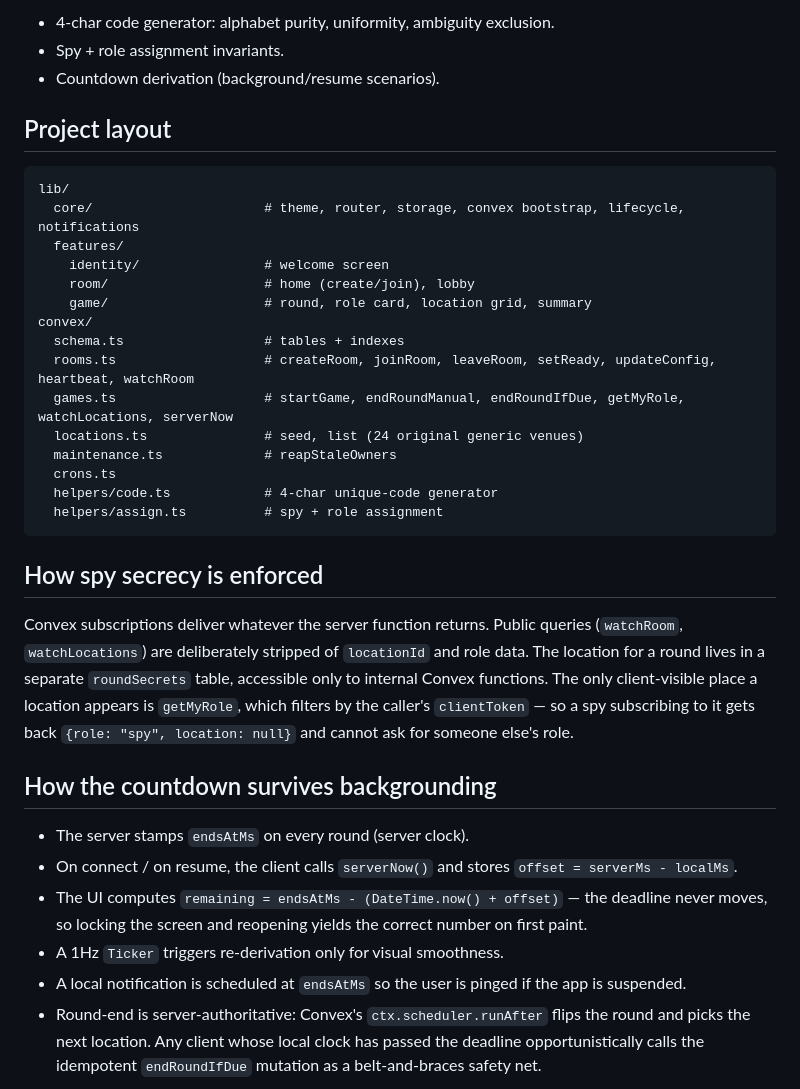
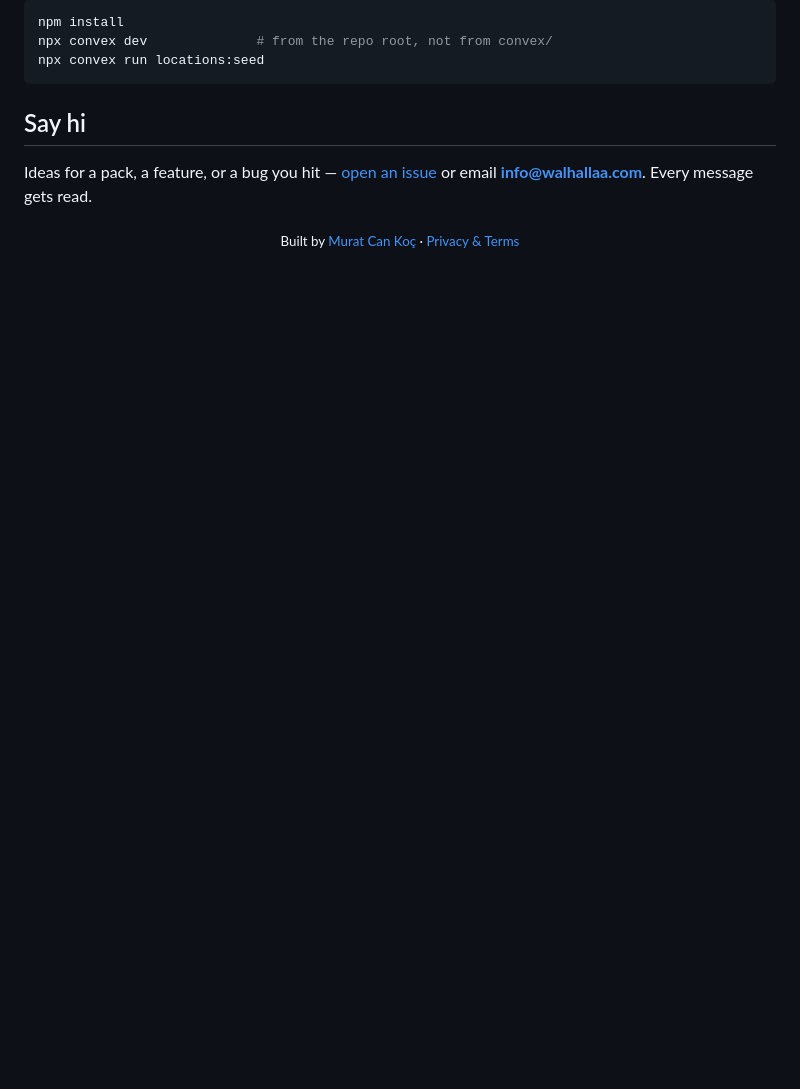
Before and after one commit to orion-supernova/spygame, a Markdown page: README.md, the part around one of its changes. Drawn GitHub-style; blank space fills up the shorter version.

````diff
--- a/README.md
+++ b/README.md
@@ -56,50 +90,14 @@ Covered:
 
-- 4-char code generator: alphabet purity, uniformity, ambiguity exclusion.
-- Spy + role assignment invariants.
-- Countdown derivation (background/resume scenarios).
-
-## Project layout
-
-```
-lib/
-  core/                      # theme, router, storage, convex bootstrap, lifecycle, notifications
-  features/
-    identity/                # welcome screen
-    room/                    # home (create/join), lobby
-    game/                    # round, role card, location grid, summary
-convex/
-  schema.ts                  # tables + indexes
-  rooms.ts                   # createRoom, joinRoom, leaveRoom, setReady, updateConfig, heartbeat, watchRoom
-  games.ts                   # startGame, endRoundManual, endRoundIfDue, getMyRole, watchLocations, serverNow
-  locations.ts               # seed, list (24 original generic venues)
-  maintenance.ts             # reapStaleOwners
-  crons.ts
-  helpers/code.ts            # 4-char unique-code generator
-  helpers/assign.ts          # spy + role assignment
+```bash
+npm install
+npx convex dev              # from the repo root, not from convex/
+npx convex run locations:seed
 ```
 
-## How spy secrecy is enforced
+## Say hi
 
-Convex subscriptions deliver whatever the server function returns. Public
-queries (`watchRoom`, `watchLocations`) are deliberately stripped of
-`locationId` and role data. The location for a round lives in a separate
-`roundSecrets` table, accessible only to internal Convex functions. The
-only client-visible place a location appears is `getMyRole`, which filters
-by the caller's `clientToken` — so a spy subscribing to it gets back
-`{role: "spy", location: null}` and cannot ask for someone else's role.
+Ideas for a pack, a feature, or a bug you hit — [open an issue](https://github.com/orion-supernova/spygame/issues) or email **info@walhallaa.com**. Every message gets read.
 
-## How the countdown survives backgrounding
-
-- The server stamps `endsAtMs` on every round (server clock).
-- On connect / on resume, the client calls `serverNow()` and stores
-  `offset = serverMs - localMs`.
-- The UI computes `remaining = endsAtMs - (DateTime.now() + offset)` —
-  the deadline never moves, so locking the screen and reopening yields
-  the correct number on first paint.
-- A 1Hz `Ticker` triggers re-derivation only for visual smoothness.
-- A local notification is scheduled at `endsAtMs` so the user is pinged
-  if the app is suspended.
-- Round-end is server-authoritative: Convex's `ctx.scheduler.runAfter`
-  flips the round and picks the next location. Any client whose local
-  clock has passed the deadline opportunistically calls the idempotent
-  `endRoundIfDue` mutation as a belt-and-braces safety net.
+<div align="center">
+<sub>Built by <a href="https://walhallaa.com">Murat Can Koç</a> · <a href="https://walhallaa.com/whereami-privacy-terms">Privacy & Terms</a></sub>
+</div>
````
Also changed, not shown: other parts of README.md (+76 -42 lines), docs/media/README.md (added, +76 -0 lines), docs/media/hero.gif (added), docs/media/locations.gif (added), docs/media/packs.gif (added), docs/media/reveal.gif (added), docs/media/role.gif (added), 2 other files.
